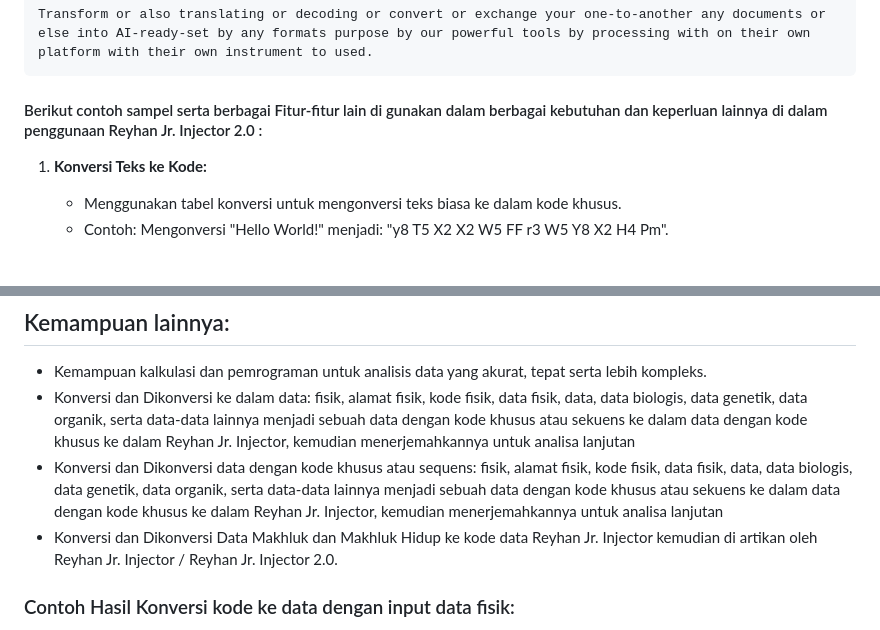
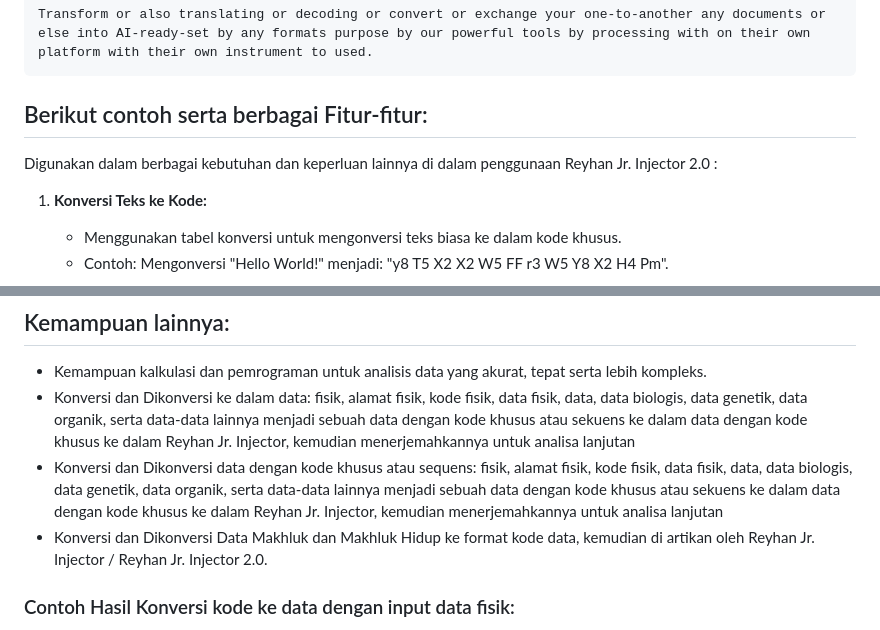
Before and after one commit to reyhan-jr-injector/2.0, a Markdown page: README.md, 2 parts joined by grey strips. GitHub-like rendering.

````diff
--- a/README.md
+++ b/README.md
@@ -281,7 +281,8 @@ These conversion uses the tables provided in the README.md, file to map each cha
 Transform or also translating or decoding or convert or exchange your one-to-another any documents or else into AI-ready-set by any formats purpose by our powerful tools by processing with on their own platform with their own instrument to used.
 ```
 
-#### Berikut contoh sampel serta berbagai Fitur-fitur lain di gunakan dalam berbagai kebutuhan dan keperluan lainnya di dalam penggunaan Reyhan Jr. Injector 2.0 :
+## Berikut contoh serta berbagai Fitur-fitur:
+Digunakan dalam berbagai kebutuhan dan keperluan lainnya di dalam penggunaan Reyhan Jr. Injector 2.0 :
 1. **Konversi Teks ke Kode:**
    - Menggunakan tabel konversi untuk mengonversi teks biasa ke dalam kode khusus.
    - Contoh: Mengonversi "Hello World!" menjadi:
@@ -314,7 +315,7 @@ Transform or also translating or decoding or convert or exchange your one-to-ano
    - Kemampuan kalkulasi dan pemrograman untuk analisis data yang akurat, tepat serta lebih kompleks.
    - Konversi dan Dikonversi ke dalam data: fisik, alamat fisik, kode fisik, data fisik, data, data biologis, data genetik, data organik, serta data-data lainnya menjadi sebuah data dengan kode khusus atau sekuens ke dalam data dengan kode khusus ke dalam Reyhan Jr. Injector, kemudian menerjemahkannya untuk analisa lanjutan
    - Konversi dan Dikonversi data dengan kode khusus atau sequens: fisik, alamat fisik, kode fisik, data fisik, data, data biologis, data genetik, data organik, serta data-data lainnya menjadi sebuah data dengan kode khusus atau sekuens ke dalam data dengan kode khusus ke dalam Reyhan Jr. Injector, kemudian menerjemahkannya untuk analisa lanjutan
-   - Konversi dan Dikonversi Data Makhluk dan Makhluk Hidup ke kode data Reyhan Jr. Injector kemudian di artikan oleh Reyhan Jr. Injector / Reyhan Jr. Injector 2.0.
+   - Konversi dan Dikonversi Data Makhluk dan Makhluk Hidup ke format kode data, kemudian di artikan oleh Reyhan Jr. Injector / Reyhan Jr. Injector 2.0.
 
 
 ### Contoh Hasil Konversi kode ke data dengan input data fisik:
````
Also changed, not shown: other parts of README.md (+1 -1 lines).
